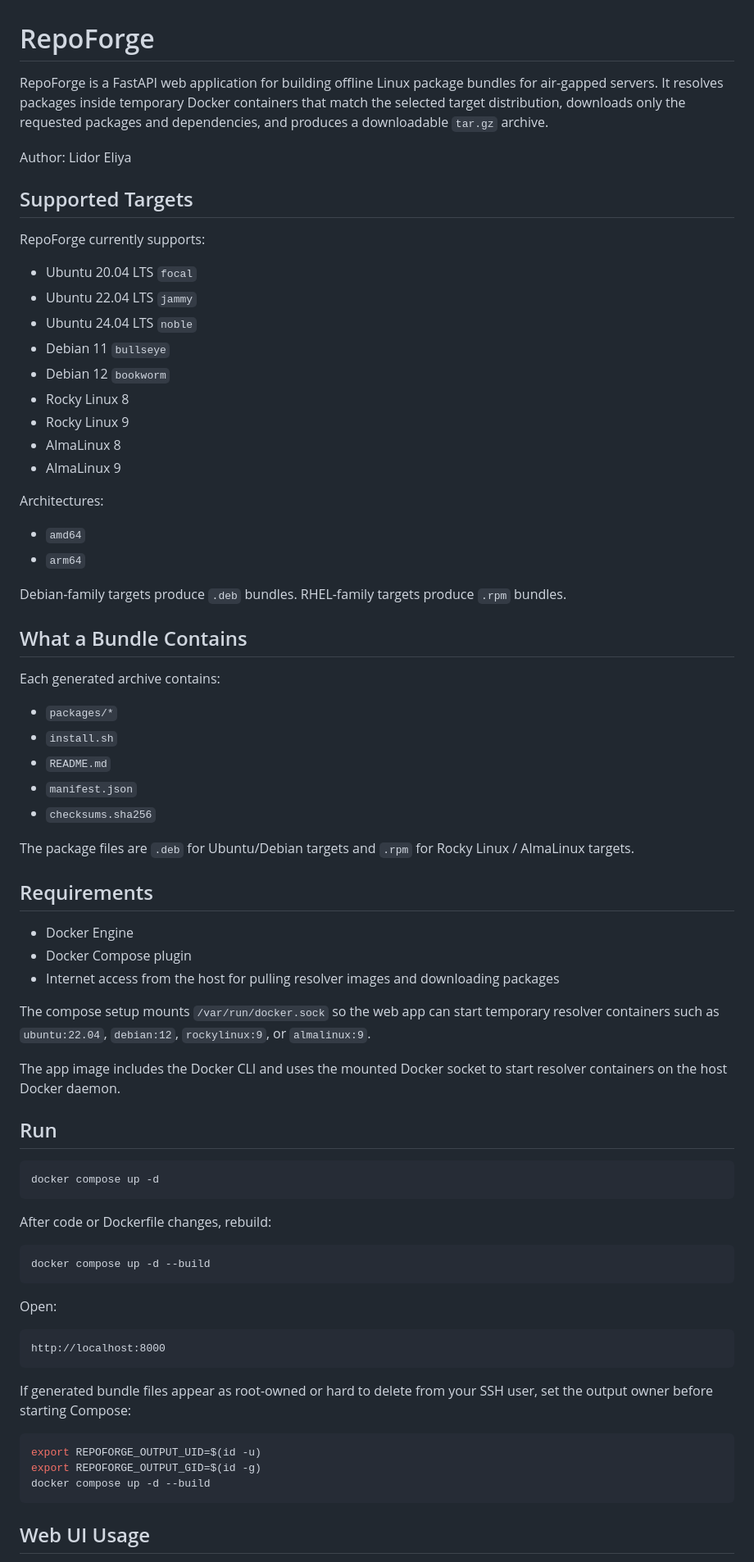
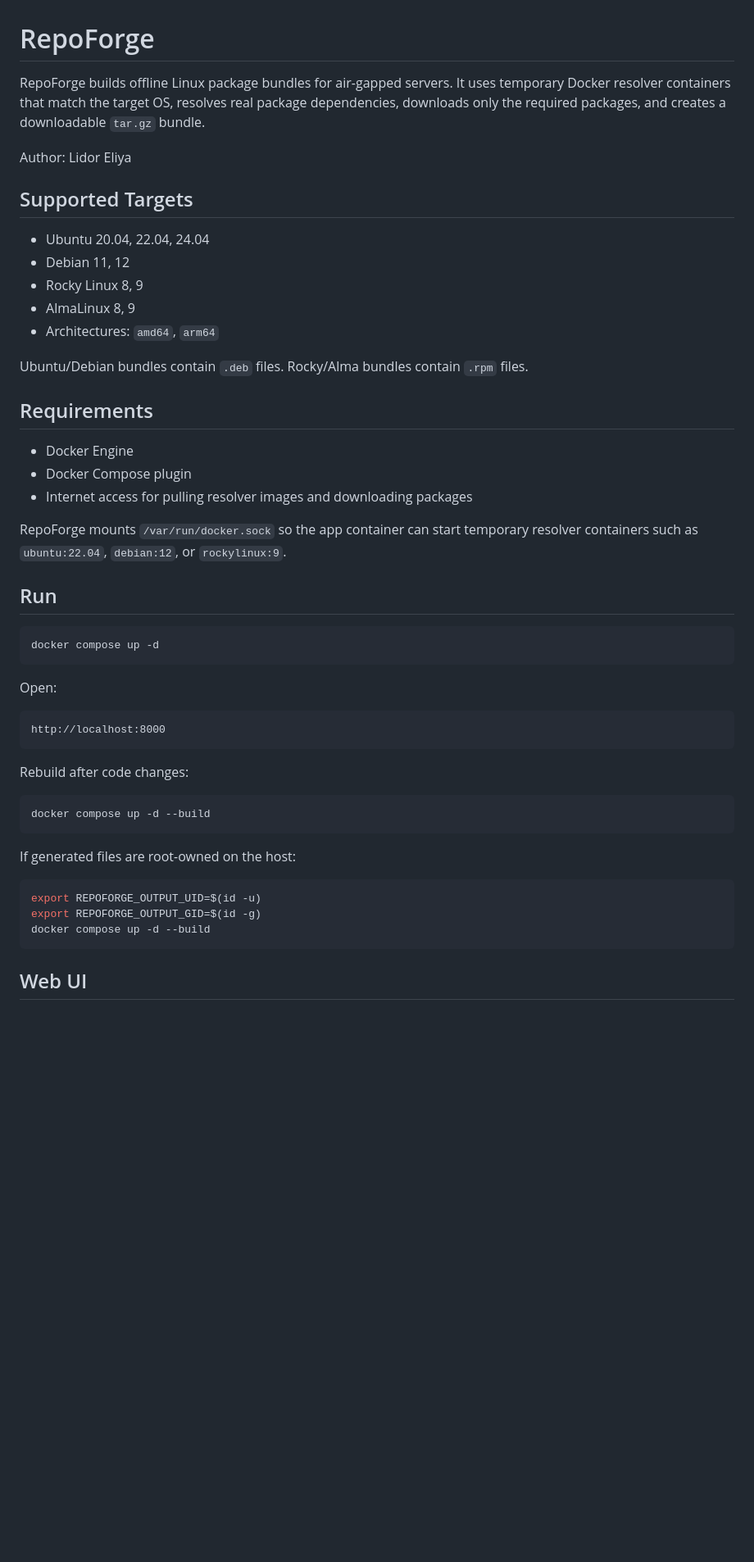
Before and after one commit to lidorzx/RepoForge, a Markdown page: README.md, the part around one of its changes. Shown at 82% size. GitHub-like rendering; blank space fills up the shorter version.

````diff
--- a/README.md
+++ b/README.md
@@ -1,71 +1,36 @@
 # RepoForge
 
-RepoForge is a FastAPI web application for building offline Linux package
-bundles for air-gapped servers. It resolves packages inside temporary Docker
-containers that match the selected target distribution, downloads only the
-requested packages and dependencies, and produces a downloadable `tar.gz`
-archive.
+RepoForge builds offline Linux package bundles for air-gapped servers. It uses
+temporary Docker resolver containers that match the target OS, resolves real
+package dependencies, downloads only the required packages, and creates a
+downloadable `tar.gz` bundle.
 
 Author: Lidor Eliya
 
 ## Supported Targets
 
-RepoForge currently supports:
+- Ubuntu 20.04, 22.04, 24.04
+- Debian 11, 12
+- Rocky Linux 8, 9
+- AlmaLinux 8, 9
+- Architectures: `amd64`, `arm64`
 
-- Ubuntu 20.04 LTS `focal`
-- Ubuntu 22.04 LTS `jammy`
-- Ubuntu 24.04 LTS `noble`
-- Debian 11 `bullseye`
-- Debian 12 `bookworm`
-- Rocky Linux 8
-- Rocky Linux 9
-- AlmaLinux 8
-- AlmaLinux 9
-
-Architectures:
-
-- `amd64`
-- `arm64`
-
-Debian-family targets produce `.deb` bundles. RHEL-family targets produce `.rpm`
-bundles.
-
-## What a Bundle Contains
-
-Each generated archive contains:
-
-- `packages/*`
-- `install.sh`
-- `README.md`
-- `manifest.json`
-- `checksums.sha256`
-
-The package files are `.deb` for Ubuntu/Debian targets and `.rpm` for
-Rocky Linux / AlmaLinux targets.
+Ubuntu/Debian bundles contain `.deb` files. Rocky/Alma bundles contain `.rpm`
+files.
 
 ## Requirements
 
 - Docker Engine
 - Docker Compose plugin
-- Internet access from the host for pulling resolver images and downloading packages
+- Internet access for pulling resolver images and downloading packages
 
-The compose setup mounts `/var/run/docker.sock` so the web app can start
-temporary resolver containers such as `ubuntu:22.04`, `debian:12`,
-`rockylinux:9`, or `almalinux:9`.
-
-The app image includes the Docker CLI and uses the mounted Docker socket to start
-resolver containers on the host Docker daemon.
+RepoForge mounts `/var/run/docker.sock` so the app container can start temporary
+resolver containers such as `ubuntu:22.04`, `debian:12`, or `rockylinux:9`.
 
 ## Run
 
 ```bash
 docker compose up -d
-```
-
-After code or Dockerfile changes, rebuild:
-
-```bash
-docker compose up -d --build
 ```
 
 Open:
@@ -74,8 +39,13 @@ Open:
 http://localhost:8000
 ```
 
-If generated bundle files appear as root-owned or hard to delete from your SSH
-user, set the output owner before starting Compose:
+Rebuild after code changes:
+
+```bash
+docker compose up -d --build
+```
+
+If generated files are root-owned on the host:
 
 ```bash
 export REPOFORGE_OUTPUT_UID=$(id -u)
@@ -83,5 +53,5 @@ export REPOFORGE_OUTPUT_GID=$(id -g)
 docker compose up -d --build
 ```
 
-## Web UI Usage
+## Web UI
 
````
Also changed, not shown: other parts of README.md (+61 -220 lines).
